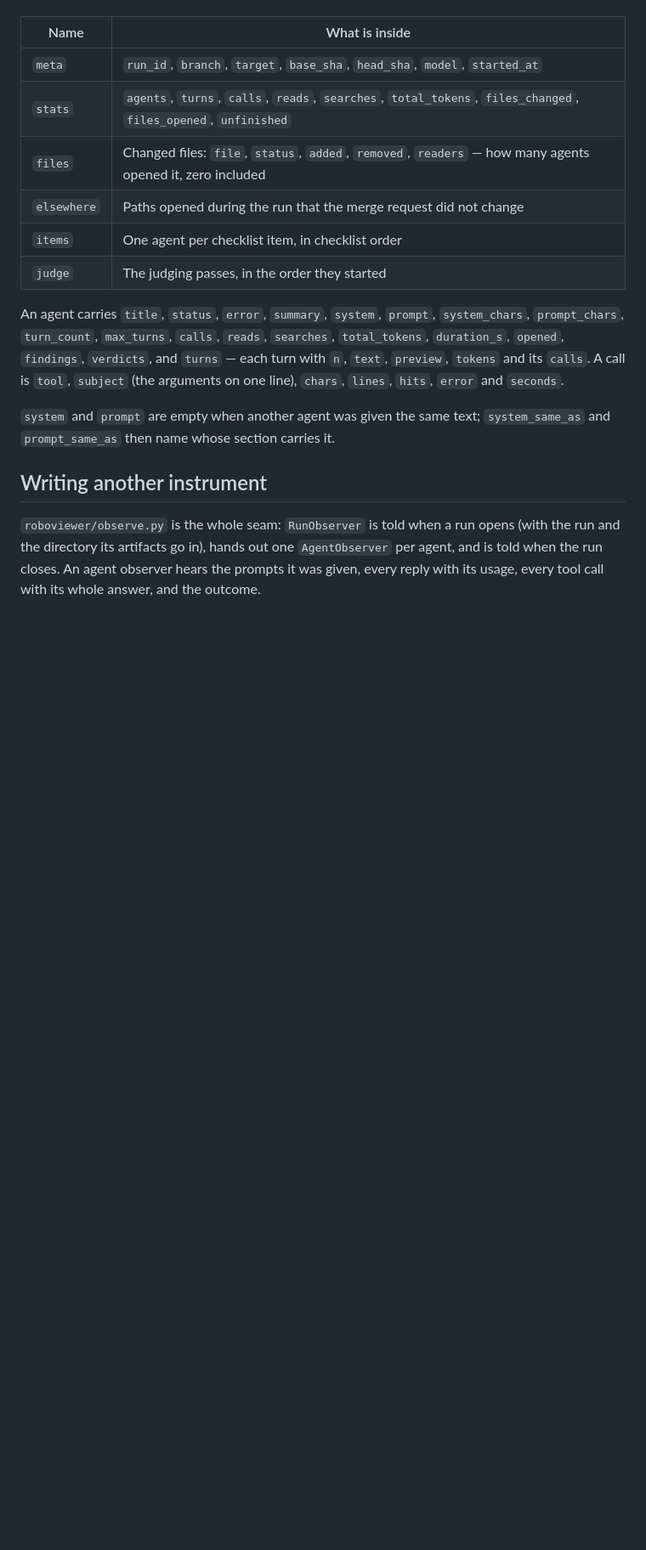
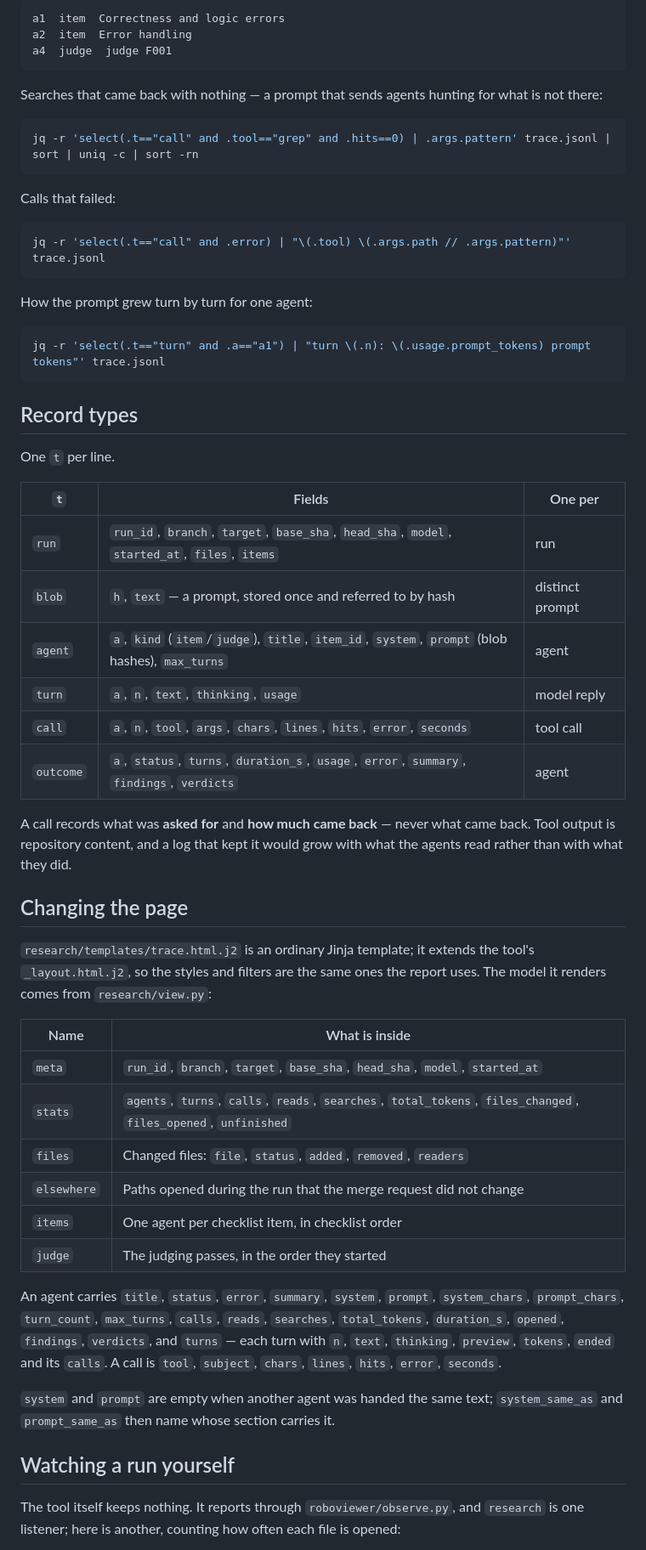
Before and after one commit to axazeano/Roboviewer, a Markdown page: docs/research.md, the part around one of its changes. Shown at 85% size. Rendered like a GitHub page; blank space fills up the shorter version.

````diff
--- a/docs/research.md
+++ b/docs/research.md
@@ -87,9 +88,56 @@ model it renders is assembled in `research/view.py` from the log alone.
+```
+a1  item  Correctness and logic errors
+a2  item  Error handling
+a4  judge  judge F001
+```
+
+Searches that came back with nothing — a prompt that sends agents hunting for
+what is not there:
+
+```bash
+jq -r 'select(.t=="call" and .tool=="grep" and .hits==0) | .args.pattern' trace.jsonl | sort | uniq -c | sort -rn
+```
+
+Calls that failed:
+
+```bash
+jq -r 'select(.t=="call" and .error) | "\(.tool) \(.args.path // .args.pattern)"' trace.jsonl
+```
+
+How the prompt grew turn by turn for one agent:
+
+```bash
+jq -r 'select(.t=="turn" and .a=="a1") | "turn \(.n): \(.usage.prompt_tokens) prompt tokens"' trace.jsonl
+```
+
+## Record types
+
+One `t` per line.
+
+| `t` | Fields | One per |
+| --- | --- | --- |
+| `run` | `run_id`, `branch`, `target`, `base_sha`, `head_sha`, `model`, `started_at`, `files`, `items` | run |
+| `blob` | `h`, `text` — a prompt, stored once and referred to by hash | distinct prompt |
+| `agent` | `a`, `kind` (`item`/`judge`), `title`, `item_id`, `system`, `prompt` (blob hashes), `max_turns` | agent |
+| `turn` | `a`, `n`, `text`, `thinking`, `usage` | model reply |
+| `call` | `a`, `n`, `tool`, `args`, `chars`, `lines`, `hits`, `error`, `seconds` | tool call |
+| `outcome` | `a`, `status`, `turns`, `duration_s`, `usage`, `error`, `summary`, `findings`, `verdicts` | agent |
+
+A call records what was **asked for** and **how much came back** — never what
+came back. Tool output is repository content, and a log that kept it would grow
+with what the agents read rather than with what they did.
+
+## Changing the page
+
+`research/templates/trace.html.j2` is an ordinary Jinja template; it extends the
+tool's `_layout.html.j2`, so the styles and filters are the same ones the report
+uses. The model it renders comes from `research/view.py`:
 
 | Name | What is inside |
-|---|---|
+| --- | --- |
 | `meta` | `run_id`, `branch`, `target`, `base_sha`, `head_sha`, `model`, `started_at` |
 | `stats` | `agents`, `turns`, `calls`, `reads`, `searches`, `total_tokens`, `files_changed`, `files_opened`, `unfinished` |
-| `files` | Changed files: `file`, `status`, `added`, `removed`, `readers` — how many agents opened it, zero included |
+| `files` | Changed files: `file`, `status`, `added`, `removed`, `readers` |
 | `elsewhere` | Paths opened during the run that the merge request did not change |
 | `items` | One agent per checklist item, in checklist order |
 | `judge` | The judging passes, in the order they started |
@@ -97,18 +145,16 @@ model it renders is assembled in `research/view.py` from the log alone.
 An agent carries `title`, `status`, `error`, `summary`, `system`, `prompt`,
 `system_chars`, `prompt_chars`, `turn_count`, `max_turns`, `calls`, `reads`,
 `searches`, `total_tokens`, `duration_s`, `opened`, `findings`, `verdicts`, and
-`turns` — each turn with `n`, `text`, `preview`, `tokens` and its `calls`. A call
-is `tool`, `subject` (the arguments on one line), `chars`, `lines`, `hits`,
-`error` and `seconds`.
+`turns` — each turn with `n`, `text`, `thinking`, `preview`, `tokens`, `ended`
+and its `calls`. A call is `tool`, `subject`, `chars`, `lines`, `hits`, `error`,
+`seconds`.
 
-`system` and `prompt` are empty when another agent was given the same text;
+`system` and `prompt` are empty when another agent was handed the same text;
 `system_same_as` and `prompt_same_as` then name whose section carries it.
 
-## Writing another instrument
+## Watching a run yourself
 
-`roboviewer/observe.py` is the whole seam: `RunObserver` is told when a run
-opens (with the run and the directory its artifacts go in), hands out one
-`AgentObserver` per agent, and is told when the run closes. An agent observer
-hears the prompts it was given, every reply with its usage, every tool call with
-its whole answer, and the outcome.
+The tool itself keeps nothing. It reports through `roboviewer/observe.py`, and
+`research` is one listener; here is another, counting how often each file is
+opened:
 
````
Also changed, not shown: other parts of docs/research.md (+79 -61 lines).
